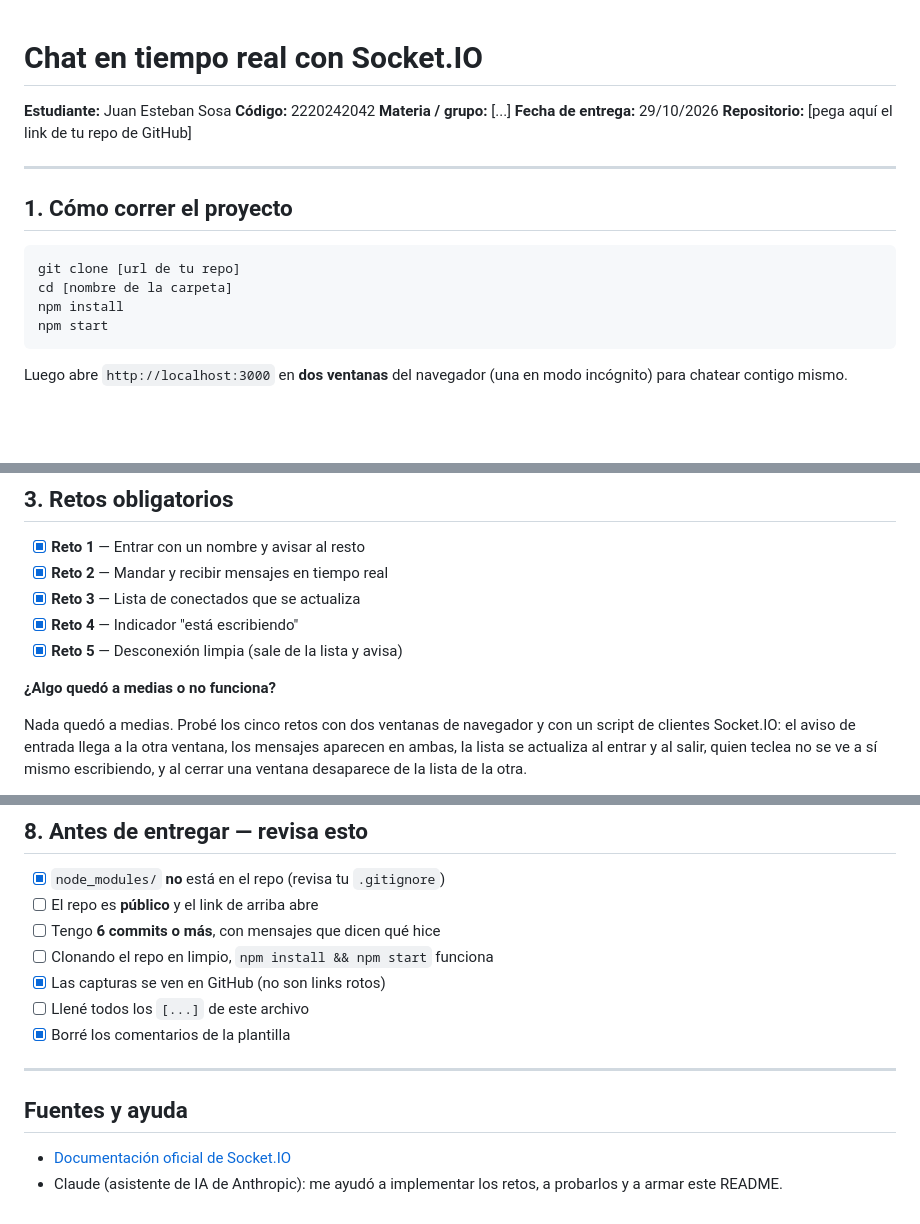
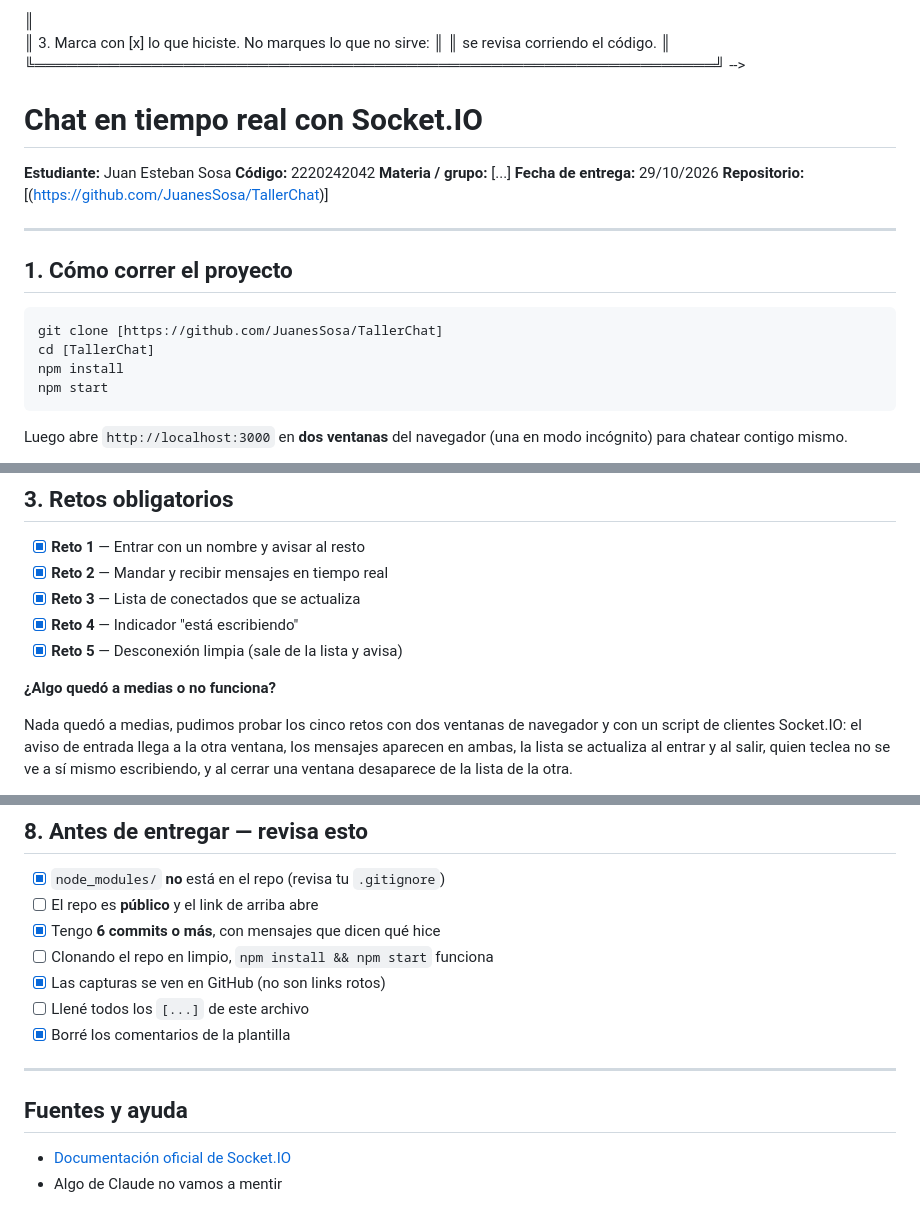
Before and after one commit to JuanesSosa/TallerChat, a Markdown page: README.md, 3 parts joined by grey strips. GitHub-like rendering; blank space fills up the shorter version.

Commit message:
README: agregar link del repositorio

````diff
--- a/README.md
+++ b/README.md
@@ -1,18 +1,33 @@
+<!--
+  ╔════════════════════════════════════════════════════════════════╗
+  ║  PLANTILLA DE ENTREGA — Taller de chat con Socket.IO           ║
+  ╠════════════════════════════════════════════════════════════════╣
+  ║  1. Renombra este archivo a README.md (reemplaza el que viene  ║
+  ║     con el taller: ese es el enunciado, no tu entrega).        ║
+  ║  2. Llena TODO lo que diga [...] y borra los comentarios como  ║
+  ║     este, que van entre <!-- y -->                             ║
+  ║  3. Marca con [x] lo que hiciste. No marques lo que no sirve:  ║
+  ║     se revisa corriendo el código.                             ║
+  ╚════════════════════════════════════════════════════════════════╝
+-->
+
 # Chat en tiempo real con Socket.IO
 
 **Estudiante:** Juan Esteban Sosa
 **Código:** 2220242042
 **Materia / grupo:** [...]
 **Fecha de entrega:** 29/10/2026
-**Repositorio:** [pega aquí el link de tu repo de GitHub]
+**Repositorio:** [(https://github.com/JuanesSosa/TallerChat)]
+
+
 
 ---
 
 ## 1. Cómo correr el proyecto
 
 ```bash
-git clone [url de tu repo]
-cd [nombre de la carpeta]
+git clone [https://github.com/JuanesSosa/TallerChat]
+cd [TallerChat]
 npm install
 npm start
 ```
@@ -50,7 +65,7 @@ Luego abre `http://localhost:3000` en **dos ventanas** del navegador
 
 **¿Algo quedó a medias o no funciona?**
 
-Nada quedó a medias. Probé los cinco retos con dos ventanas de navegador y con un script de clientes Socket.IO:
+Nada quedó a medias, pudimos probar los cinco retos con dos ventanas de navegador y con un script de clientes Socket.IO:
 el aviso de entrada llega a la otra ventana, los mensajes aparecen en ambas, la lista se actualiza al entrar y al salir,
 quien teclea no se ve a sí mismo escribiendo, y al cerrar una ventana desaparece de la lista de la otra.
 
@@ -108,7 +123,7 @@ Todo lo que viene de otros usuarios se pinta con `textContent`, no con `innerHTM
 
 - [x] `node_modules/` **no** está en el repo (revisa tu `.gitignore`)
 - [ ] El repo es **público** y el link de arriba abre
-- [ ] Tengo **6 commits o más**, con mensajes que dicen qué hice
+- [x] Tengo **6 commits o más**, con mensajes que dicen qué hice
 - [ ] Clonando el repo en limpio, `npm install && npm start` funciona
 - [x] Las capturas se ven en GitHub (no son links rotos)
 - [ ] Llené todos los `[...]` de este archivo
@@ -119,4 +134,4 @@ Todo lo que viene de otros usuarios se pinta con `textContent`, no con `innerHTM
 ## Fuentes y ayuda
 
 - [Documentación oficial de Socket.IO](https://socket.io/docs/v4/)
-- Claude (asistente de IA de Anthropic): me ayudó a implementar los retos, a probarlos y a armar este README.
+- Algo de Claude no vamos a mentir
````
